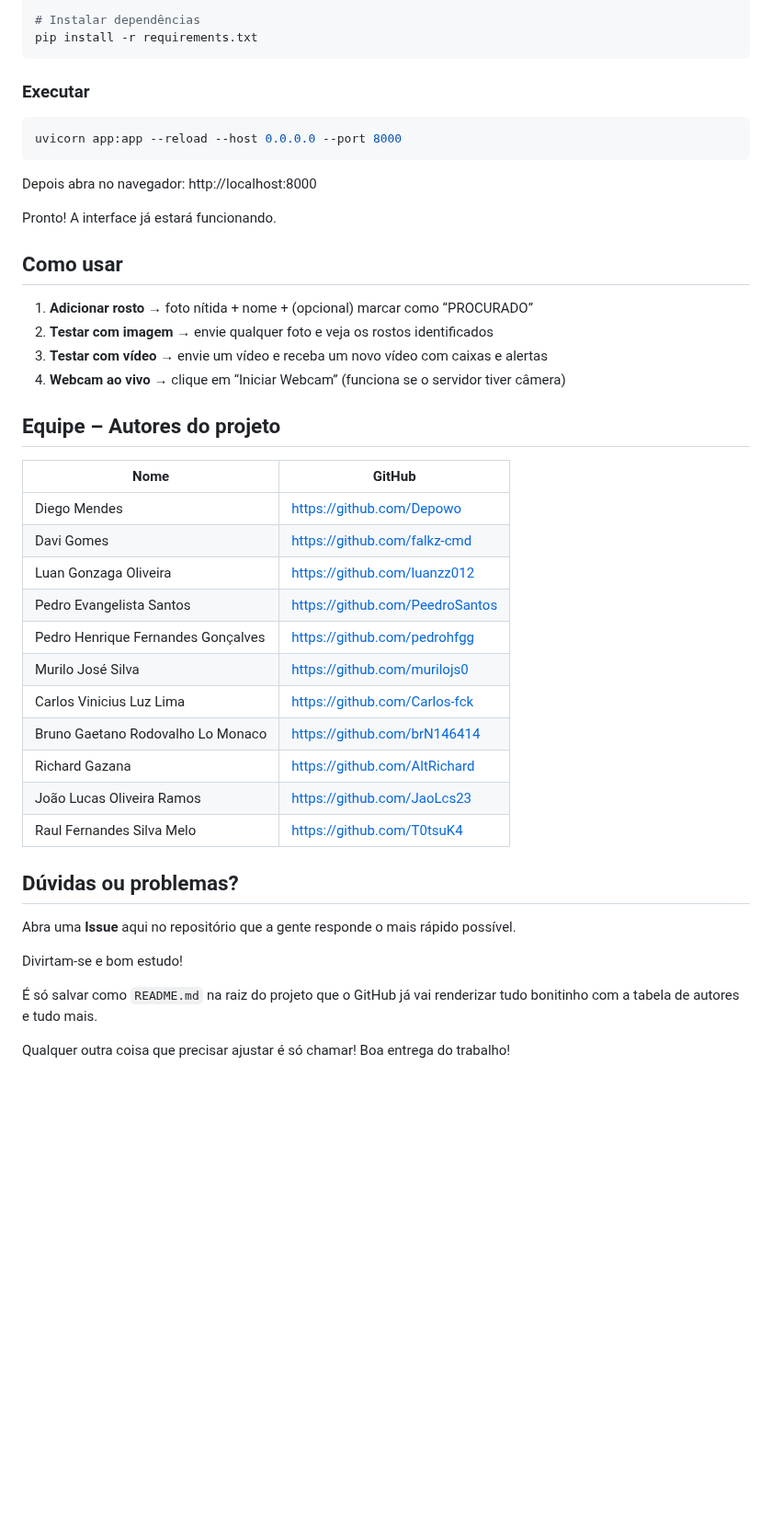
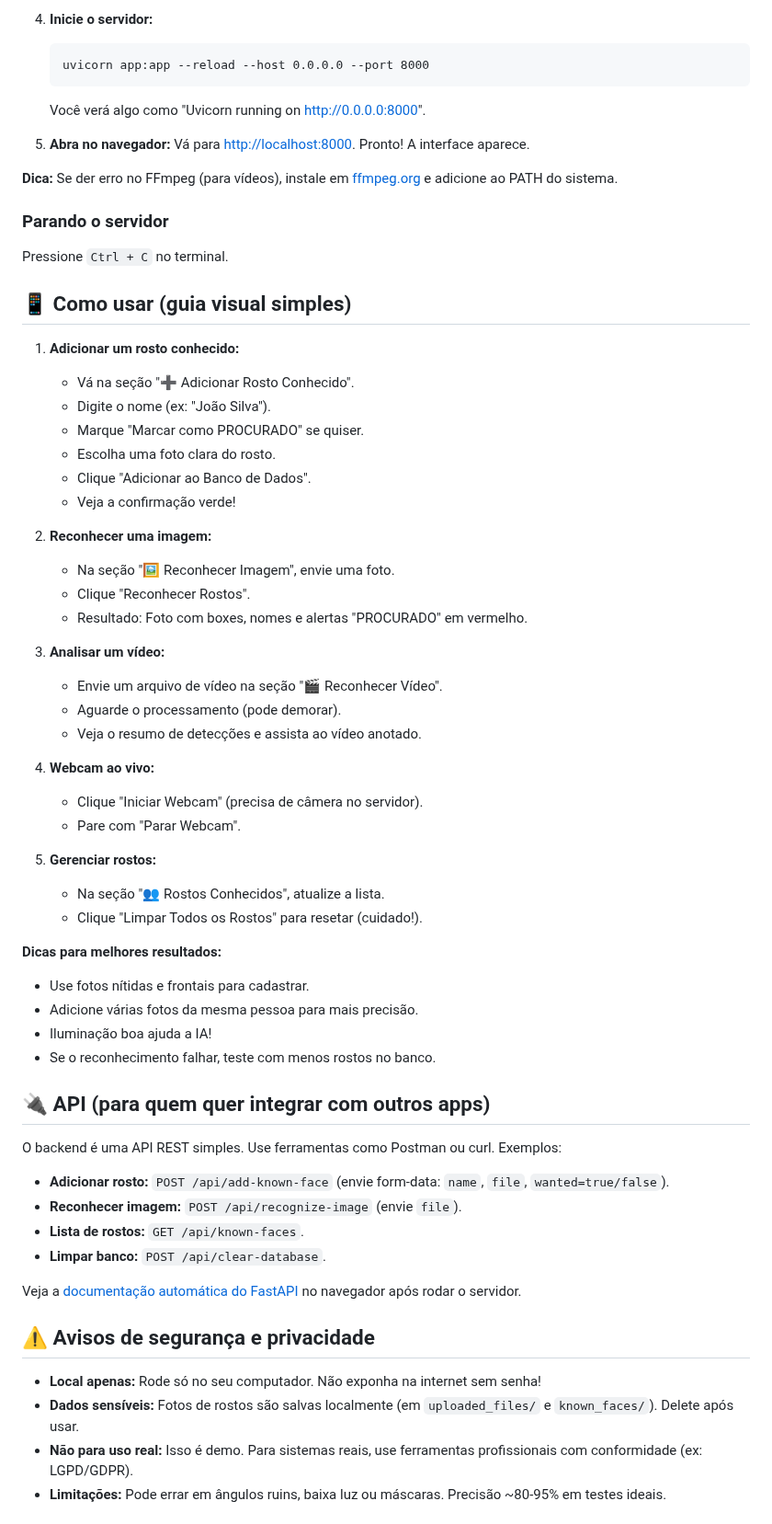
Before and after one commit to PeedroSantos/face-warrant, a Markdown page: README.md, the part around one of its changes. Shown at 92% size. GitHub-like rendering; blank space fills up the shorter version.

````diff
--- a/README.md
+++ b/README.md
@@ -56,47 +72,67 @@ source .venv/bin/activate
 
-# Instalar dependências
-pip install -r requirements.txt
-```
+4. **Inicie o servidor:**
+   ```
+   uvicorn app:app --reload --host 0.0.0.0 --port 8000
+   ```
+   Você verá algo como "Uvicorn running on http://0.0.0.0:8000".
 
-### Executar
+5. **Abra no navegador:**
+   Vá para [http://localhost:8000](http://localhost:8000). Pronto! A interface aparece.
 
-```bash
-uvicorn app:app --reload --host 0.0.0.0 --port 8000
-```
+**Dica:** Se der erro no FFmpeg (para vídeos), instale em [ffmpeg.org](https://ffmpeg.org/download.html) e adicione ao PATH do sistema.
 
-Depois abra no navegador: http://localhost:8000
+### Parando o servidor
+Pressione `Ctrl + C` no terminal.
 
-Pronto! A interface já estará funcionando.
+## 📱 Como usar (guia visual simples)
 
-## Como usar
+1. **Adicionar um rosto conhecido:**
+   - Vá na seção "➕ Adicionar Rosto Conhecido".
+   - Digite o nome (ex: "João Silva").
+   - Marque "Marcar como PROCURADO" se quiser.
+   - Escolha uma foto clara do rosto.
+   - Clique "Adicionar ao Banco de Dados".
+   - Veja a confirmação verde!
 
-1. **Adicionar rosto** → foto nítida + nome + (opcional) marcar como “PROCURADO”
-2. **Testar com imagem** → envie qualquer foto e veja os rostos identificados
-3. **Testar com vídeo** → envie um vídeo e receba um novo vídeo com caixas e alertas
-4. **Webcam ao vivo** → clique em “Iniciar Webcam” (funciona se o servidor tiver câmera)
+2. **Reconhecer uma imagem:**
+   - Na seção "🖼️ Reconhecer Imagem", envie uma foto.
+   - Clique "Reconhecer Rostos".
+   - Resultado: Foto com boxes, nomes e alertas "PROCURADO" em vermelho.
 
-## Equipe – Autores do projeto
+3. **Analisar um vídeo:**
+   - Envie um arquivo de vídeo na seção "🎬 Reconhecer Vídeo".
+   - Aguarde o processamento (pode demorar).
+   - Veja o resumo de detecções e assista ao vídeo anotado.
 
-| Nome                                   | GitHub                                      |
-|----------------------------------------|---------------------------------------------|
-| Diego Mendes                           | https://github.com/Depowo                   |
-| Davi Gomes                             | https://github.com/falkz-cmd                |
-| Luan Gonzaga Oliveira                  | https://github.com/luanzz012                |
-| Pedro Evangelista Santos               | https://github.com/PeedroSantos             |
-| Pedro Henrique Fernandes Gonçalves     | https://github.com/pedrohfgg                |
-| Murilo José Silva                      | https://github.com/murilojs0                |
-| Carlos Vinicius Luz Lima               | https://github.com/Carlos-fck               |
-| Bruno Gaetano Rodovalho Lo Monaco      | https://github.com/brN146414                |
-| Richard Gazana                         | https://github.com/AltRichard               |
-| João Lucas Oliveira Ramos              | https://github.com/JaoLcs23                 |
-| Raul Fernandes Silva Melo              | https://github.com/T0tsuK4                  |
+4. **Webcam ao vivo:**
+   - Clique "Iniciar Webcam" (precisa de câmera no servidor).
+   - Pare com "Parar Webcam".
 
-## Dúvidas ou problemas?
+5. **Gerenciar rostos:**
+   - Na seção "👥 Rostos Conhecidos", atualize a lista.
+   - Clique "Limpar Todos os Rostos" para resetar (cuidado!).
 
-Abra uma **Issue** aqui no repositório que a gente responde o mais rápido possível.
+**Dicas para melhores resultados:**
+- Use fotos nítidas e frontais para cadastrar.
+- Adicione várias fotos da mesma pessoa para mais precisão.
+- Iluminação boa ajuda a IA!
+- Se o reconhecimento falhar, teste com menos rostos no banco.
 
-Divirtam-se e bom estudo!
+## 🔌 API (para quem quer integrar com outros apps)
 
-É só salvar como `README.md` na raiz do projeto que o GitHub já vai renderizar tudo bonitinho com a tabela de autores e tudo mais.
+O backend é uma API REST simples. Use ferramentas como Postman ou curl. Exemplos:
 
-Qualquer outra coisa que precisar ajustar é só chamar! Boa entrega do trabalho!
+- **Adicionar rosto:** `POST /api/add-known-face` (envie form-data: `name`, `file`, `wanted=true/false`).
+- **Reconhecer imagem:** `POST /api/recognize-image` (envie `file`).
+- **Lista de rostos:** `GET /api/known-faces`.
+- **Limpar banco:** `POST /api/clear-database`.
+
+Veja a [documentação automática do FastAPI](http://localhost:8000/docs) no navegador após rodar o servidor.
+
+## ⚠️ Avisos de segurança e privacidade
+
+- **Local apenas:** Rode só no seu computador. Não exponha na internet sem senha!
+- **Dados sensíveis:** Fotos de rostos são salvas localmente (em `uploaded_files/` e `known_faces/`). Delete após usar.
+- **Não para uso real:** Isso é demo. Para sistemas reais, use ferramentas profissionais com conformidade (ex: LGPD/GDPR).
+- **Limitações:** Pode errar em ângulos ruins, baixa luz ou máscaras. Precisão ~80-95% em testes ideais.
+
````
Also changed, not shown: other parts of README.md (+88 -40 lines).
